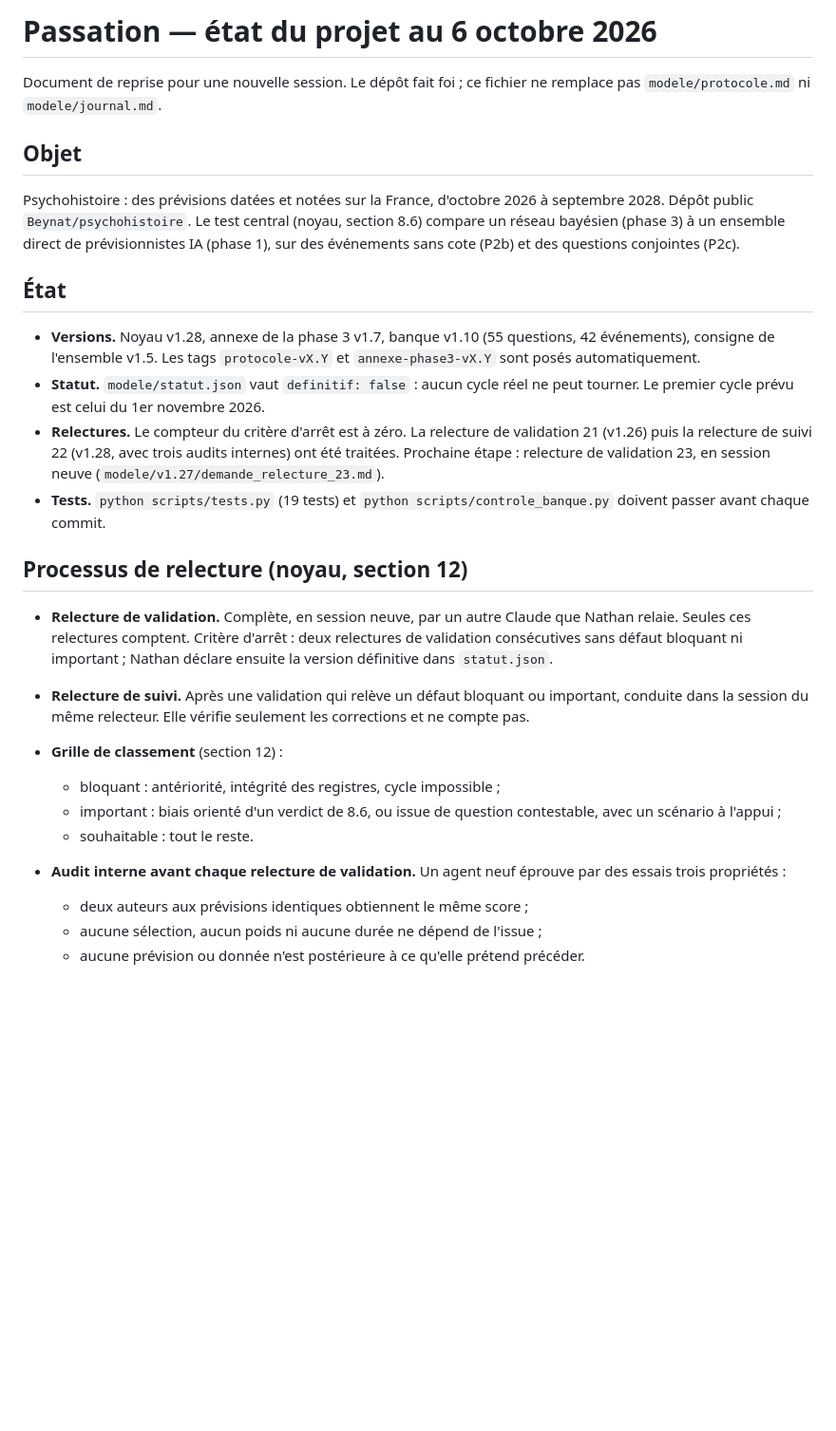
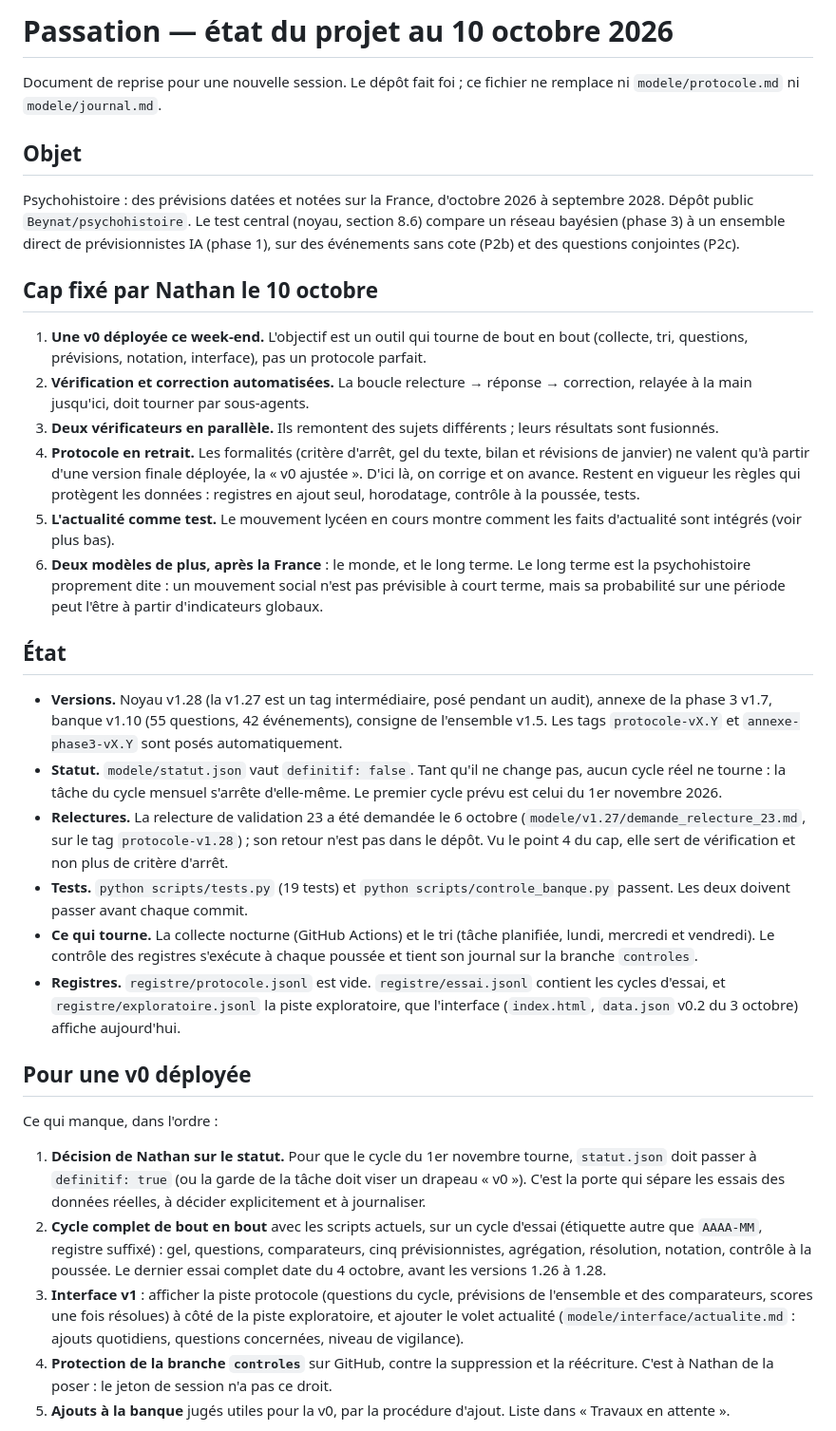
Before and after one commit to Beynat/psychohistoire, a Markdown page: modele/passation.md, the part around one of its changes. Shown at 95% size. Rendered like a GitHub page; blank space fills up the shorter version.

```diff
--- a/modele/passation.md
+++ b/modele/passation.md
@@ -1,28 +1,35 @@
-# Passation — état du projet au 6 octobre 2026
+# Passation — état du projet au 10 octobre 2026
 
-Document de reprise pour une nouvelle session. Le dépôt fait foi ; ce fichier ne remplace pas `modele/protocole.md` ni `modele/journal.md`.
+Document de reprise pour une nouvelle session. Le dépôt fait foi ; ce fichier ne remplace ni `modele/protocole.md` ni `modele/journal.md`.
 
 ## Objet
 
 Psychohistoire : des prévisions datées et notées sur la France, d'octobre 2026 à septembre 2028. Dépôt public `Beynat/psychohistoire`. Le test central (noyau, section 8.6) compare un réseau bayésien (phase 3) à un ensemble direct de prévisionnistes IA (phase 1), sur des événements sans cote (P2b) et des questions conjointes (P2c).
 
+## Cap fixé par Nathan le 10 octobre
+
+1. **Une v0 déployée ce week-end.** L'objectif est un outil qui tourne de bout en bout (collecte, tri, questions, prévisions, notation, interface), pas un protocole parfait.
+2. **Vérification et correction automatisées.** La boucle relecture → réponse → correction, relayée à la main jusqu'ici, doit tourner par sous-agents.
+3. **Deux vérificateurs en parallèle.** Ils remontent des sujets différents ; leurs résultats sont fusionnés.
+4. **Protocole en retrait.** Les formalités (critère d'arrêt, gel du texte, bilan et révisions de janvier) ne valent qu'à partir d'une version finale déployée, la « v0 ajustée ». D'ici là, on corrige et on avance. Restent en vigueur les règles qui protègent les données : registres en ajout seul, horodatage, contrôle à la poussée, tests.
+5. **L'actualité comme test.** Le mouvement lycéen en cours montre comment les faits d'actualité sont intégrés (voir plus bas).
+6. **Deux modèles de plus, après la France** : le monde, et le long terme. Le long terme est la psychohistoire proprement dite : un mouvement social n'est pas prévisible à court terme, mais sa probabilité sur une période peut l'être à partir d'indicateurs globaux.
+
 ## État
 
-- **Versions.** Noyau v1.28, annexe de la phase 3 v1.7, banque v1.10 (55 questions, 42 événements), consigne de l'ensemble v1.5. Les tags `protocole-vX.Y` et `annexe-phase3-vX.Y` sont posés automatiquement.
-- **Statut.** `modele/statut.json` vaut `definitif: false` : aucun cycle réel ne peut tourner. Le premier cycle prévu est celui du 1er novembre 2026.
-- **Relectures.** Le compteur du critère d'arrêt est à zéro. La relecture de validation 21 (v1.26) puis la relecture de suivi 22 (v1.28, avec trois audits internes) ont été traitées. Prochaine étape : relecture de validation 23, en session neuve (`modele/v1.27/demande_relecture_23.md`).
-- **Tests.** `python scripts/tests.py` (19 tests) et `python scripts/controle_banque.py` doivent passer avant chaque commit.
+- **Versions.** Noyau v1.28 (la v1.27 est un tag intermédiaire, posé pendant un audit), annexe de la phase 3 v1.7, banque v1.10 (55 questions, 42 événements), consigne de l'ensemble v1.5. Les tags `protocole-vX.Y` et `annexe-phase3-vX.Y` sont posés automatiquement.
+- **Statut.** `modele/statut.json` vaut `definitif: false`. Tant qu'il ne change pas, aucun cycle réel ne tourne : la tâche du cycle mensuel s'arrête d'elle-même. Le premier cycle prévu est celui du 1er novembre 2026.
+- **Relectures.** La relecture de validation 23 a été demandée le 6 octobre (`modele/v1.27/demande_relecture_23.md`, sur le tag `protocole-v1.28`) ; son retour n'est pas dans le dépôt. Vu le point 4 du cap, elle sert de vérification et non plus de critère d'arrêt.
+- **Tests.** `python scripts/tests.py` (19 tests) et `python scripts/controle_banque.py` passent. Les deux doivent passer avant chaque commit.
+- **Ce qui tourne.** La collecte nocturne (GitHub Actions) et le tri (tâche planifiée, lundi, mercredi et vendredi). Le contrôle des registres s'exécute à chaque poussée et tient son journal sur la branche `controles`.
+- **Registres.** `registre/protocole.jsonl` est vide. `registre/essai.jsonl` contient les cycles d'essai, et `registre/exploratoire.jsonl` la piste exploratoire, que l'interface (`index.html`, `data.json` v0.2 du 3 octobre) affiche aujourd'hui.
 
-## Processus de relecture (noyau, section 12)
+## Pour une v0 déployée
 
-- **Relecture de validation.** Complète, en session neuve, par un autre Claude que Nathan relaie. Seules ces relectures comptent. Critère d'arrêt : deux relectures de validation consécutives sans défaut bloquant ni important ; Nathan déclare ensuite la version définitive dans `statut.json`.
-- **Relecture de suivi.** Après une validation qui relève un défaut bloquant ou important, conduite dans la session du même relecteur. Elle vérifie seulement les corrections et ne compte pas.
-- **Grille de classement** (section 12) :
-  - bloquant : antériorité, intégrité des registres, cycle impossible ;
-  - important : biais orienté d'un verdict de 8.6, ou issue de question contestable, avec un scénario à l'appui ;
-  - souhaitable : tout le reste.
-- **Audit interne avant chaque relecture de validation.** Un agent neuf éprouve par des essais trois propriétés :
-  - deux auteurs aux prévisions identiques obtiennent le même score ;
-  - aucune sélection, aucun poids ni aucune durée ne dépend de l'issue ;
-  - aucune prévision ou donnée n'est postérieure à ce qu'elle prétend précéder.
+Ce qui manque, dans l'ordre :
+1. **Décision de Nathan sur le statut.** Pour que le cycle du 1er novembre tourne, `statut.json` doit passer à `definitif: true` (ou la garde de la tâche doit viser un drapeau « v0 »). C'est la porte qui sépare les essais des données réelles, à décider explicitement et à journaliser.
+2. **Cycle complet de bout en bout** avec les scripts actuels, sur un cycle d'essai (étiquette autre que `AAAA-MM`, registre suffixé) : gel, questions, comparateurs, cinq prévisionnistes, agrégation, résolution, notation, contrôle à la poussée. Le dernier essai complet date du 4 octobre, avant les versions 1.26 à 1.28.
+3. **Interface v1** : afficher la piste protocole (questions du cycle, prévisions de l'ensemble et des comparateurs, scores une fois résolues) à côté de la piste exploratoire, et ajouter le volet actualité (`modele/interface/actualite.md` : ajouts quotidiens, questions concernées, niveau de vigilance).
+4. **Protection de la branche `controles`** sur GitHub, contre la suppression et la réécriture. C'est à Nathan de la poser : le jeton de session n'a pas ce droit.
+5. **Ajouts à la banque** jugés utiles pour la v0, par la procédure d'ajout. Liste dans « Travaux en attente ».
 
```
Also changed, not shown: other parts of modele/passation.md (+56 -15 lines).
